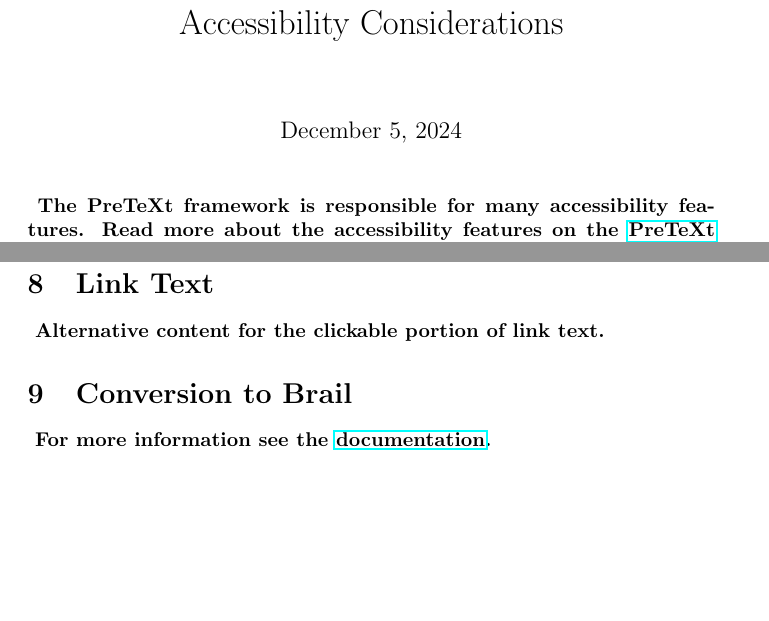
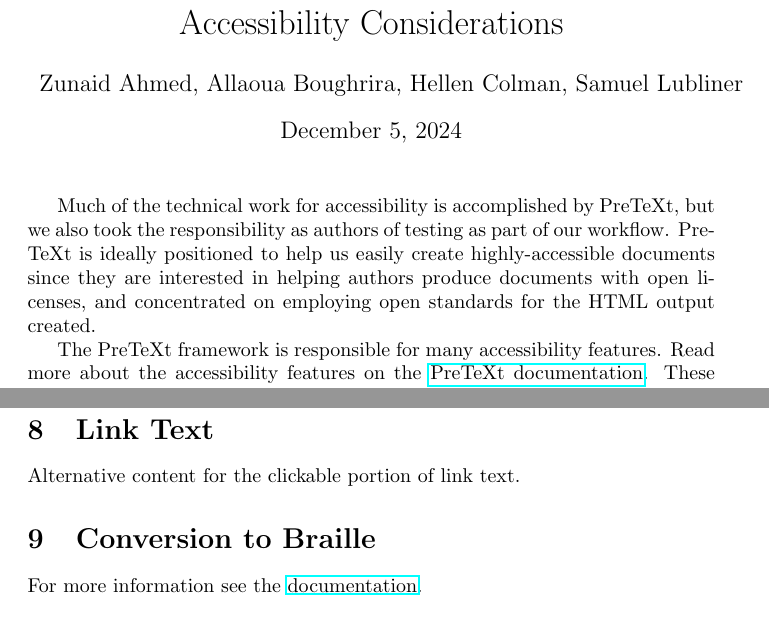
Before and after one commit to SageMathOER-CCC/sage-discrete-math, a LaTeX document (Accessibility_Considerations/Accessibility_Considerations.tex): two parts of pages 1 and 2 of 2, joined at a grey line, cut so that both start at the same text, the shorter picture padded with empty space. Compiled offline with pdfLaTeX.

Commit message:
Update Accessibility_Considerations.tex
Please check the changes, check if everything was looks good, I will be sending it to the reviewer tomorrow.

```diff
--- a/Accessibility_Considerations/Accessibility_Considerations.tex
+++ b/Accessibility_Considerations/Accessibility_Considerations.tex
@@ -3,6 +3,7 @@
 \usepackage{hyperref}
 
 \title{Accessibility Considerations}
+\author{Zunaid Ahmed, Allaoua Boughrira, Hellen Colman, Samuel Lubliner}
 \begin{document}
 \maketitle
-\paragraph{
+Much of the technical work for accessibility is accomplished by PreTeXt, but we also took the responsibility as authors of testing as part of our workflow. PreTeXt is ideally positioned to help us easily create highly-accessible documents since they are interested in helping authors produce documents with open licenses, and concentrated on employing open standards for the HTML output created.
@@ -42,17 +44,17 @@ Screen readers pick up a short description, which migrates to the HTML @alt attr
 
 \section{Cross-References}
-\paragraph{
+
 Larger target for clickable items.
-}
+
 
 \section{Link Text}
-\paragraph{
+
 Alternative content for the clickable portion of link text.
-}
 
-\section{Conversion to Brail}
-\paragraph{
+
+\section{Conversion to Braille}
+
 For more information see the \href{https://pretextbook.org/doc/guide/html/publisher-braille.html}{documentation}.
-}
+
 
 \section{Conversion to PDF and EPUB}
@@ -60,3 +62,3 @@ For more information see the \href{https://pretextbook.org/doc/guide/html/publis
 PDF and EPUB conversion available for off-line use.
-}
+
 \end{document}
```
Also changed, not shown: Accessibility_Considerations/Accessibility_Considerations.tex (29 more changed lines).
